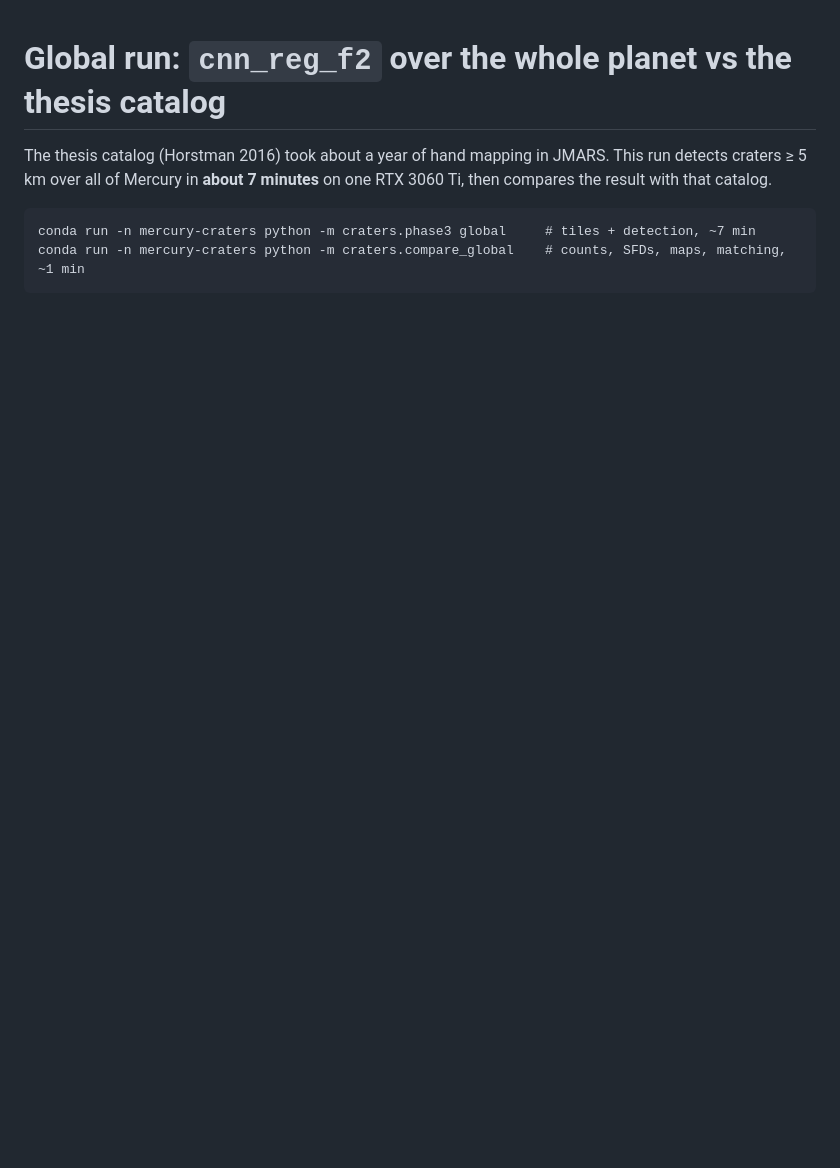
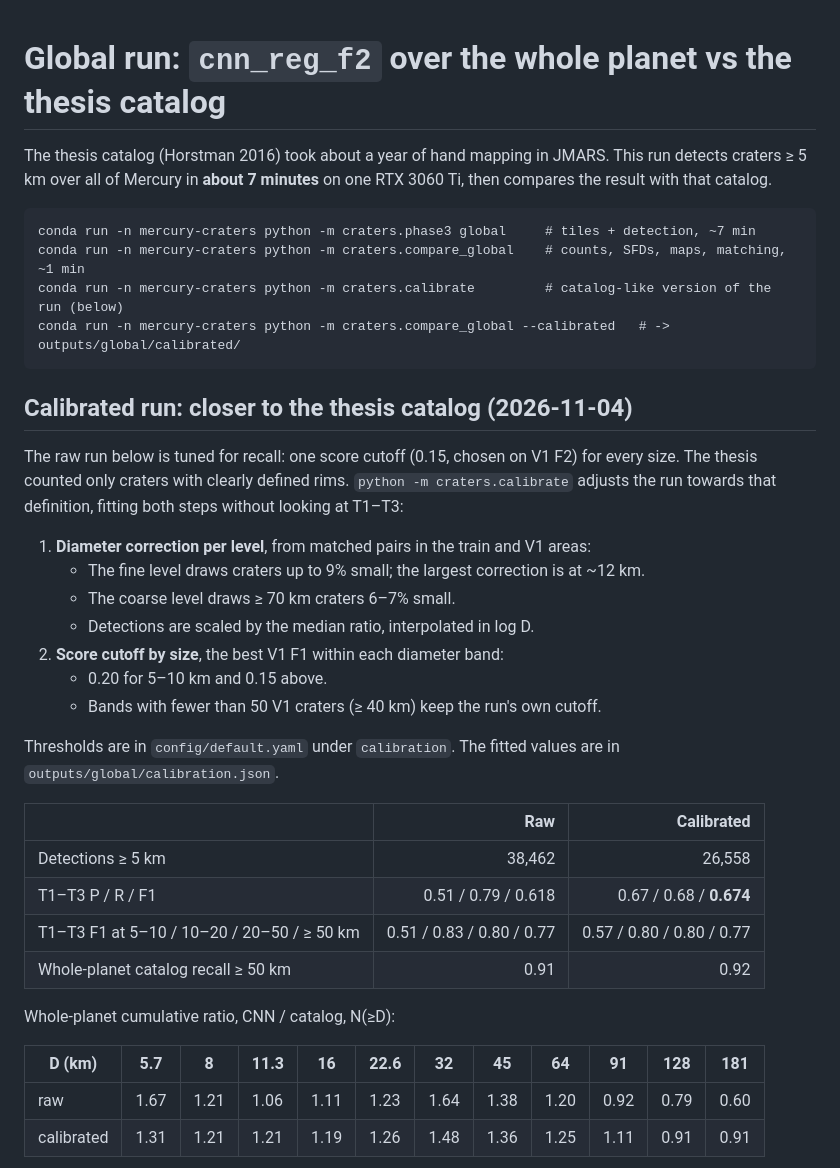
Before and after one commit to ryanmhorstman/mercury-craters, a Markdown page: docs/global-run.md, the part around one of its changes. GitHub-like rendering; blank space fills up the shorter version.

````diff
--- a/docs/global-run.md
+++ b/docs/global-run.md
@@ -7,4 +7,38 @@ result with that catalog.
 ```
 conda run -n mercury-craters python -m craters.phase3 global     # tiles + detection, ~7 min
 conda run -n mercury-craters python -m craters.compare_global    # counts, SFDs, maps, matching, ~1 min
+conda run -n mercury-craters python -m craters.calibrate         # catalog-like version of the run (below)
+conda run -n mercury-craters python -m craters.compare_global --calibrated   # -> outputs/global/calibrated/
 ```
+
+## Calibrated run: closer to the thesis catalog (2026-11-04)
+
+The raw run below is tuned for recall: one score cutoff (0.15, chosen on V1 F2) for every size. The
+thesis counted only craters with clearly defined rims. `python -m craters.calibrate` adjusts the run
+towards that definition, fitting both steps without looking at T1–T3:
+
+1. **Diameter correction per level**, from matched pairs in the train and V1 areas:
+   - The fine level draws craters up to 9% small; the largest correction is at ~12 km.
+   - The coarse level draws ≥ 70 km craters 6–7% small.
+   - Detections are scaled by the median ratio, interpolated in log D.
+2. **Score cutoff by size**, the best V1 F1 within each diameter band:
+   - 0.20 for 5–10 km and 0.15 above.
+   - Bands with fewer than 50 V1 craters (≥ 40 km) keep the run's own cutoff.
+
+Thresholds are in `config/default.yaml` under `calibration`. The fitted values are in
+`outputs/global/calibration.json`.
+
+| | Raw | Calibrated |
+|---|---:|---:|
+| Detections ≥ 5 km | 38,462 | 26,558 |
+| T1–T3 P / R / F1 | 0.51 / 0.79 / 0.618 | 0.67 / 0.68 / **0.674** |
+| T1–T3 F1 at 5–10 / 10–20 / 20–50 / ≥ 50 km | 0.51 / 0.83 / 0.80 / 0.77 | 0.57 / 0.80 / 0.80 / 0.77 |
+| Whole-planet catalog recall ≥ 50 km | 0.91 | 0.92 |
+
+Whole-planet cumulative ratio, CNN / catalog, N(≥D):
+
+| D (km) | 5.7 | 8 | 11.3 | 16 | 22.6 | 32 | 45 | 64 | 91 | 128 | 181 |
+|---|---|---|---|---|---|---|---|---|---|---|---|
+| raw | 1.67 | 1.21 | 1.06 | 1.11 | 1.23 | 1.64 | 1.38 | 1.20 | 0.92 | 0.79 | 0.60 |
+| calibrated | 1.31 | 1.21 | 1.21 | 1.19 | 1.26 | 1.48 | 1.36 | 1.25 | 1.11 | 0.91 | 0.91 |
+
````
Also changed, not shown: other parts of docs/global-run.md (+15 -0 lines), README.md (+1 -0 lines), docs/phase3-notes.md (+39 -0 lines), docs/figures/sfd_global_calibrated.png (added), 8 other files.
